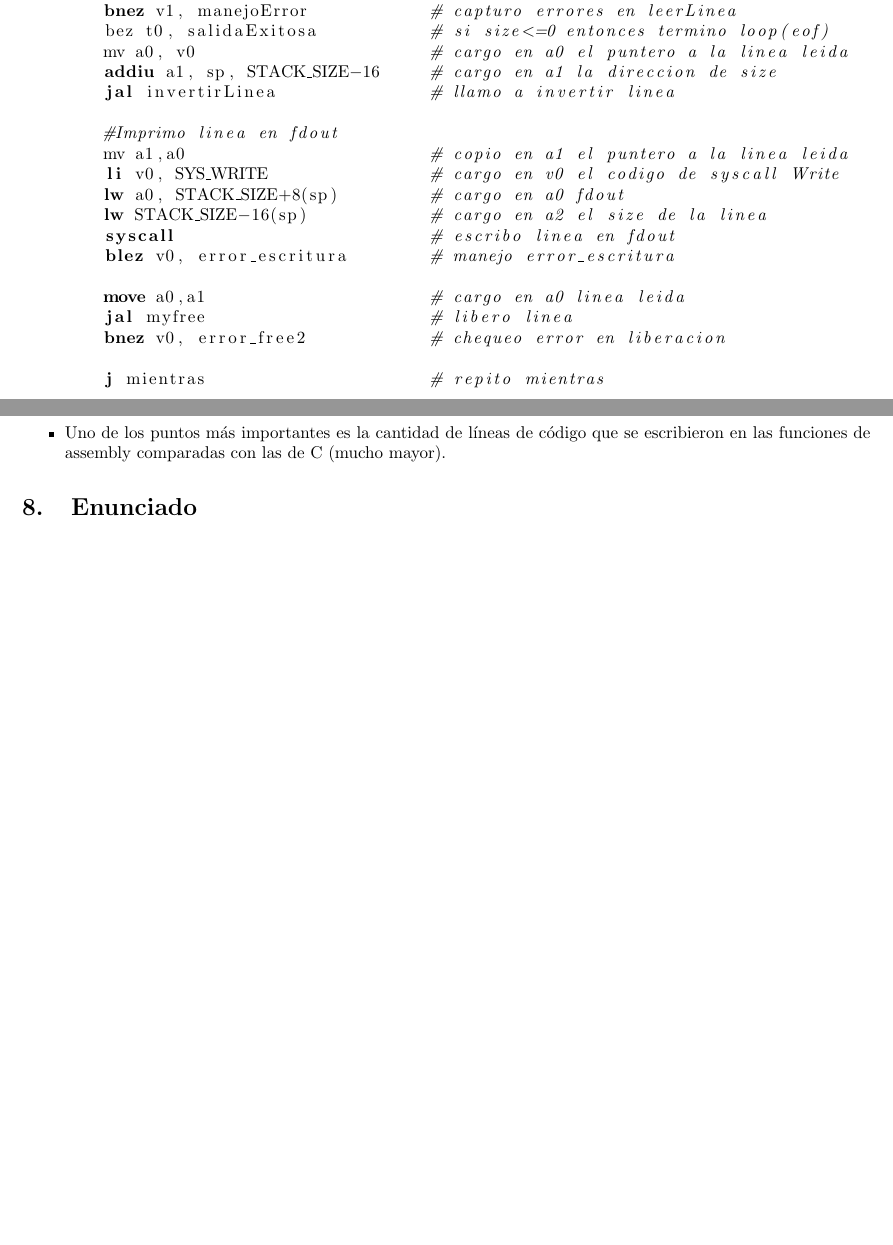
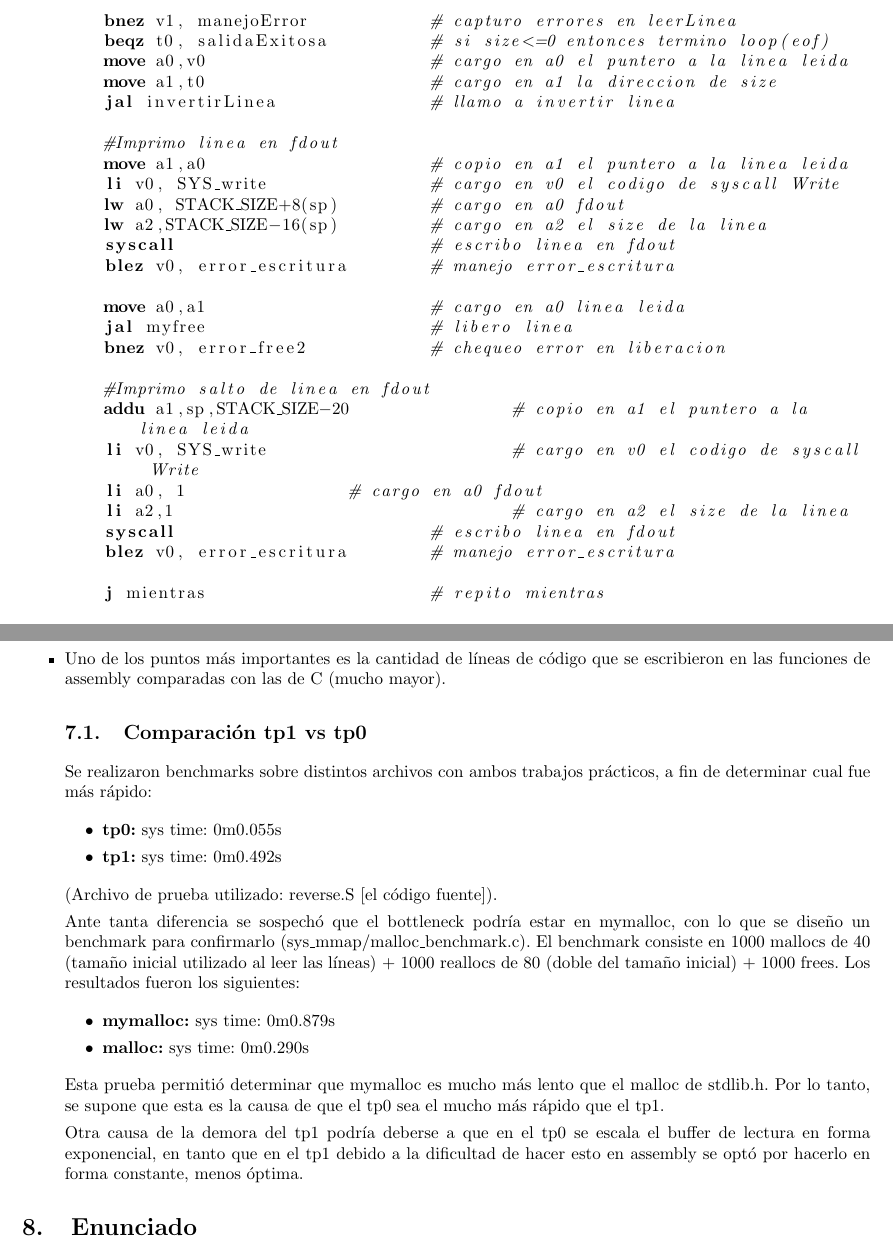
Before and after one commit to TheFIUBABoys/Orga6620, a LaTeX paper (tp1/informe/informe.tex): two parts of pages 5 and 9 of 13, joined at a grey line, cut so that both start at the same text, the shorter picture padded with empty space. The pictures show the PDF file tp1/informe/informe.pdf that the author committed with the source; the source files are stored in an older character set and shown here as Unicode.

Commit message:
Termino parte de benchmarks; informe aparentemente completo

```diff
--- a/tp1/informe/informe.tex
+++ b/tp1/informe/informe.tex
@@ -122,6 +123,31 @@ odnum aloH
 \item Se aprendió a compilar un programa en assembly y a linkearlo con código C.
 \item Uno de los puntos más importantes es la cantidad de líneas de código que se escribieron en las funciones de assembly comparadas con las de
 C (mucho mayor).
+\subsection{Comparación tp1 vs tp0}
+
+Se realizaron benchmarks sobre distintos archivos con ambos trabajos prácticos, a fin de determinar cual fue más rápido:
+
+\begin{itemize}
+\item \textbf{tp0:} sys time:  0m0.055s
+\item \textbf{tp1:} sys time:  0m0.492s
+\end{itemize}
+
+(Archivo de prueba utilizado: reverse.S [el código fuente]).
+
+Ante tanta diferencia se sospechó que el bottleneck podría estar en mymalloc, con lo que se diseño un benchmark para
+confirmarlo (sys\textunderscore mmap/malloc\textunderscore benchmark.c). El benchmark consiste en 1000 mallocs de 40 (tamaño inicial utilizado al leer las líneas) + 1000 reallocs de 80 (doble del tamaño inicial) + 1000 frees. Los resultados fueron los siguientes:
+
+\begin{itemize}
+\item \textbf{mymalloc:} sys time:  0m0.879s
+\item \textbf{malloc:} sys time:  0m0.290s
+\end{itemize}
+
+Esta prueba permitió determinar que mymalloc es mucho más lento que el malloc de stdlib.h. Por lo tanto,
+se supone que esta es la causa de que el tp0 sea el mucho más rápido que el tp1.
+
+Otra causa de la demora del tp1 podría deberse a que en el tp0 se escala el buffer de lectura en forma exponencial, en tanto que en
+el tp1 debido a la dificultad de hacer esto en assembly se optó por hacerlo en forma constante, menos óptima.
+
 \end{itemize}
 \section{Enunciado}
 \includepdf[scale=0.8,pages={1,2,3,4}]{../enunciado.pdf}
```
Also changed, not shown: tp1/enunciado.pdf (added), tp1/informe/informe.pdf, tp1/informe/informe.tex (1 more changed lines), 3 other files.
